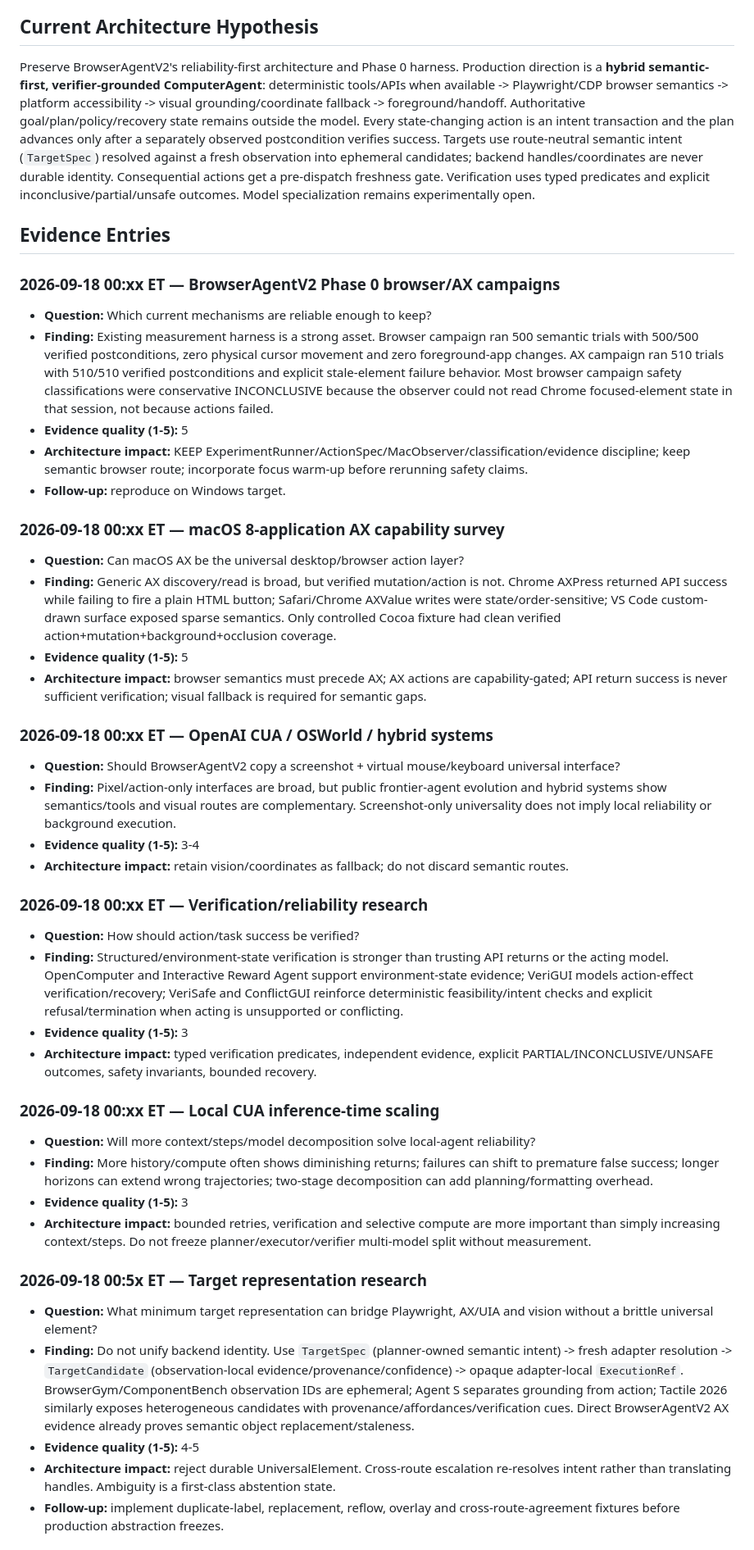
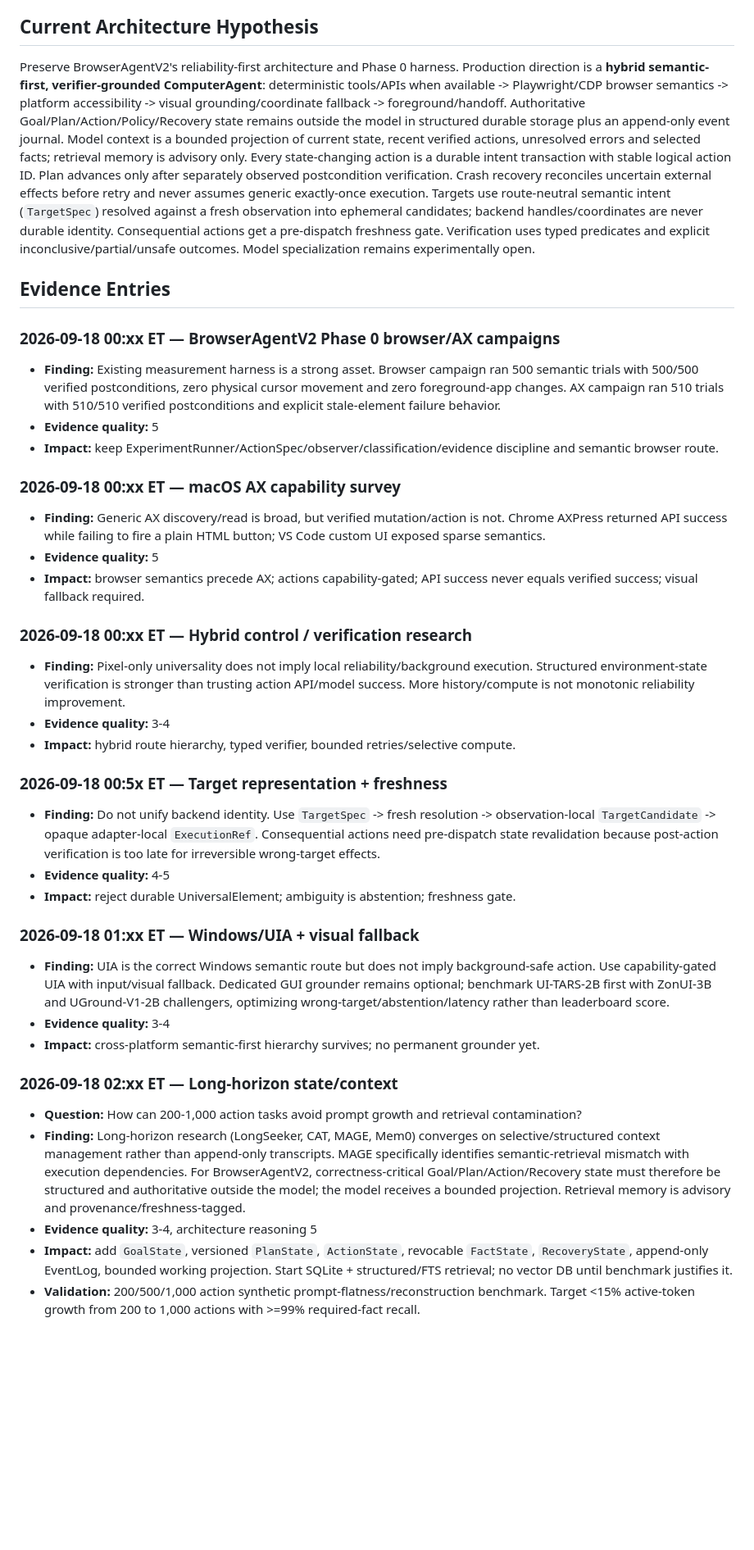
Before and after one commit to Reshwant-Borra/BrowserAgentV2, a Markdown page: research/overnight/RESEARCH_LEDGER.md, the part around one of its changes. Shown at 82% size. GitHub-like rendering; blank space fills up the shorter version.

Commit message:
research: hand off long-horizon state and crash reconciliation findings

```diff
--- a/research/overnight/RESEARCH_LEDGER.md
+++ b/research/overnight/RESEARCH_LEDGER.md
@@ -10,45 +10,39 @@ This file is the continuity handoff between scheduled research runs.
 - Record negative results and failed hypotheses.
 
 ## Current Architecture Hypothesis
-Preserve BrowserAgentV2's reliability-first architecture and Phase 0 harness. Production direction is a **hybrid semantic-first, verifier-grounded ComputerAgent**: deterministic tools/APIs when available -> Playwright/CDP browser semantics -> platform accessibility -> visual grounding/coordinate fallback -> foreground/handoff. Authoritative goal/plan/policy/recovery state remains outside the model. Every state-changing action is an intent transaction and the plan advances only after a separately observed postcondition verifies success. Targets use route-neutral semantic intent (`TargetSpec`) resolved against a fresh observation into ephemeral candidates; backend handles/coordinates are never durable identity. Consequential actions get a pre-dispatch freshness gate. Verification uses typed predicates and explicit inconclusive/partial/unsafe outcomes. Model specialization remains experimentally open.
+Preserve BrowserAgentV2's reliability-first architecture and Phase 0 harness. Production direction is a **hybrid semantic-first, verifier-grounded ComputerAgent**: deterministic tools/APIs when available -> Playwright/CDP browser semantics -> platform accessibility -> visual grounding/coordinate fallback -> foreground/handoff. Authoritative Goal/Plan/Action/Policy/Recovery state remains outside the model in structured durable storage plus an append-only event journal. Model context is a bounded projection of current state, recent verified actions, unresolved errors and selected facts; retrieval memory is advisory only. Every state-changing action is a durable intent transaction with stable logical action ID. Plan advances only after separately observed postcondition verification. Crash recovery reconciles uncertain external effects before retry and never assumes generic exactly-once execution. Targets use route-neutral semantic intent (`TargetSpec`) resolved against a fresh observation into ephemeral candidates; backend handles/coordinates are never durable identity. Consequential actions get a pre-dispatch freshness gate. Verification uses typed predicates and explicit inconclusive/partial/unsafe outcomes. Model specialization remains experimentally open.
 
 ## Evidence Entries
 
 ### 2026-09-18 00:xx ET — BrowserAgentV2 Phase 0 browser/AX campaigns
-- **Question:** Which current mechanisms are reliable enough to keep?
-- **Finding:** Existing measurement harness is a strong asset. Browser campaign ran 500 semantic trials with 500/500 verified postconditions, zero physical cursor movement and zero foreground-app changes. AX campaign ran 510 trials with 510/510 verified postconditions and explicit stale-element failure behavior. Most browser campaign safety classifications were conservative INCONCLUSIVE because the observer could not read Chrome focused-element state in that session, not because actions failed.
-- **Evidence quality (1-5):** 5
-- **Architecture impact:** KEEP ExperimentRunner/ActionSpec/MacObserver/classification/evidence discipline; keep semantic browser route; incorporate focus warm-up before rerunning safety claims.
-- **Follow-up:** reproduce on Windows target.
+- **Finding:** Existing measurement harness is a strong asset. Browser campaign ran 500 semantic trials with 500/500 verified postconditions, zero physical cursor movement and zero foreground-app changes. AX campaign ran 510 trials with 510/510 verified postconditions and explicit stale-element failure behavior.
+- **Evidence quality:** 5
+- **Impact:** keep ExperimentRunner/ActionSpec/observer/classification/evidence discipline and semantic browser route.
 
-### 2026-09-18 00:xx ET — macOS 8-application AX capability survey
-- **Question:** Can macOS AX be the universal desktop/browser action layer?
-- **Finding:** Generic AX discovery/read is broad, but verified mutation/action is not. Chrome AXPress returned API success while failing to fire a plain HTML button; Safari/Chrome AXValue writes were state/order-sensitive; VS Code custom-drawn surface exposed sparse semantics. Only controlled Cocoa fixture had clean verified action+mutation+background+occlusion coverage.
-- **Evidence quality (1-5):** 5
-- **Architecture impact:** browser semantics must precede AX; AX actions are capability-gated; API return success is never sufficient verification; visual fallback is required for semantic gaps.
+### 2026-09-18 00:xx ET — macOS AX capability survey
+- **Finding:** Generic AX discovery/read is broad, but verified mutation/action is not. Chrome AXPress returned API success while failing to fire a plain HTML button; VS Code custom UI exposed sparse semantics.
+- **Evidence quality:** 5
+- **Impact:** browser semantics precede AX; actions capability-gated; API success never equals verified success; visual fallback required.
 
-### 2026-09-18 00:xx ET — OpenAI CUA / OSWorld / hybrid systems
-- **Question:** Should BrowserAgentV2 copy a screenshot + virtual mouse/keyboard universal interface?
-- **Finding:** Pixel/action-only interfaces are broad, but public frontier-agent evolution and hybrid systems show semantics/tools and visual routes are complementary. Screenshot-only universality does not imply local reliability or background execution.
-- **Evidence quality (1-5):** 3-4
-- **Architecture impact:** retain vision/coordinates as fallback; do not discard semantic routes.
+### 2026-09-18 00:xx ET — Hybrid control / verification research
+- **Finding:** Pixel-only universality does not imply local reliability/background execution. Structured environment-state verification is stronger than trusting action API/model success. More history/compute is not monotonic reliability improvement.
+- **Evidence quality:** 3-4
+- **Impact:** hybrid route hierarchy, typed verifier, bounded retries/selective compute.
 
-### 2026-09-18 00:xx ET — Verification/reliability research
-- **Question:** How should action/task success be verified?
-- **Finding:** Structured/environment-state verification is stronger than trusting API returns or the acting model. OpenComputer and Interactive Reward Agent support environment-state evidence; VeriGUI models action-effect verification/recovery; VeriSafe and ConflictGUI reinforce deterministic feasibility/intent checks and explicit refusal/termination when acting is unsupported or conflicting.
-- **Evidence quality (1-5):** 3
-- **Architecture impact:** typed verification predicates, independent evidence, explicit PARTIAL/INCONCLUSIVE/UNSAFE outcomes, safety invariants, bounded recovery.
+### 2026-09-18 00:5x ET — Target representation + freshness
+- **Finding:** Do not unify backend identity. Use `TargetSpec` -> fresh resolution -> observation-local `TargetCandidate` -> opaque adapter-local `ExecutionRef`. Consequential actions need pre-dispatch state revalidation because post-action verification is too late for irreversible wrong-target effects.
+- **Evidence quality:** 4-5
+- **Impact:** reject durable UniversalElement; ambiguity is abstention; freshness gate.
 
-### 2026-09-18 00:xx ET — Local CUA inference-time scaling
-- **Question:** Will more context/steps/model decomposition solve local-agent reliability?
-- **Finding:** More history/compute often shows diminishing returns; failures can shift to premature false success; longer horizons can extend wrong trajectories; two-stage decomposition can add planning/formatting overhead.
-- **Evidence quality (1-5):** 3
-- **Architecture impact:** bounded retries, verification and selective compute are more important than simply increasing context/steps. Do not freeze planner/executor/verifier multi-model split without measurement.
+### 2026-09-18 01:xx ET — Windows/UIA + visual fallback
+- **Finding:** UIA is the correct Windows semantic route but does not imply background-safe action. Use capability-gated UIA with input/visual fallback. Dedicated GUI grounder remains optional; benchmark UI-TARS-2B first with ZonUI-3B and UGround-V1-2B challengers, optimizing wrong-target/abstention/latency rather than leaderboard score.
+- **Evidence quality:** 3-4
+- **Impact:** cross-platform semantic-first hierarchy survives; no permanent grounder yet.
 
-### 2026-09-18 00:5x ET — Target representation research
-- **Question:** What minimum target representation can bridge Playwright, AX/UIA and vision without a brittle universal element?
-- **Finding:** Do not unify backend identity. Use `TargetSpec` (planner-owned semantic intent) -> fresh adapter resolution -> `TargetCandidate` (observation-local evidence/provenance/confidence) -> opaque adapter-local `ExecutionRef`. BrowserGym/ComponentBench observation IDs are ephemeral; Agent S separates grounding from action; Tactile 2026 similarly exposes heterogeneous candidates with provenance/affordances/verification cues. Direct BrowserAgentV2 AX evidence already proves semantic object replacement/staleness.
-- **Evidence quality (1-5):** 4-5
-- **Architecture impact:** reject durable UniversalElement. Cross-route escalation re-resolves intent rather than translating handles. Ambiguity is a first-class abstention state.
-- **Follow-up:** implement duplicate-label, replacement, reflow, overlay and cross-route-agreement fixtures before production abstraction freezes.
+### 2026-09-18 02:xx ET — Long-horizon state/context
+- **Question:** How can 200-1,000 action tasks avoid prompt growth and retrieval contamination?
+- **Finding:** Long-horizon research (LongSeeker, CAT, MAGE, Mem0) converges on selective/structured context management rather than append-only transcripts. MAGE specifically identifies semantic-retrieval mismatch with execution dependencies. For BrowserAgentV2, correctness-critical Goal/Plan/Action/Recovery state must therefore be structured and authoritative outside the model; the model receives a bounded projection. Retrieval memory is advisory and provenance/freshness-tagged.
+- **Evidence quality:** 3-4, architecture reasoning 5
+- **Impact:** add `GoalState`, versioned `PlanState`, `ActionState`, revocable `FactState`, `RecoveryState`, append-only EventLog, bounded working projection. Start SQLite + structured/FTS retrieval; no vector DB until benchmark justifies it.
+- **Validation:** 200/500/1,000 action synthetic prompt-flatness/reconstruction benchmark. Target <15% active-token growth from 200 to 1,000 actions with >=99% required-fact recall.
 
```
Also changed, not shown: other parts of research/overnight/RESEARCH_LEDGER.md (+32 -23 lines).
